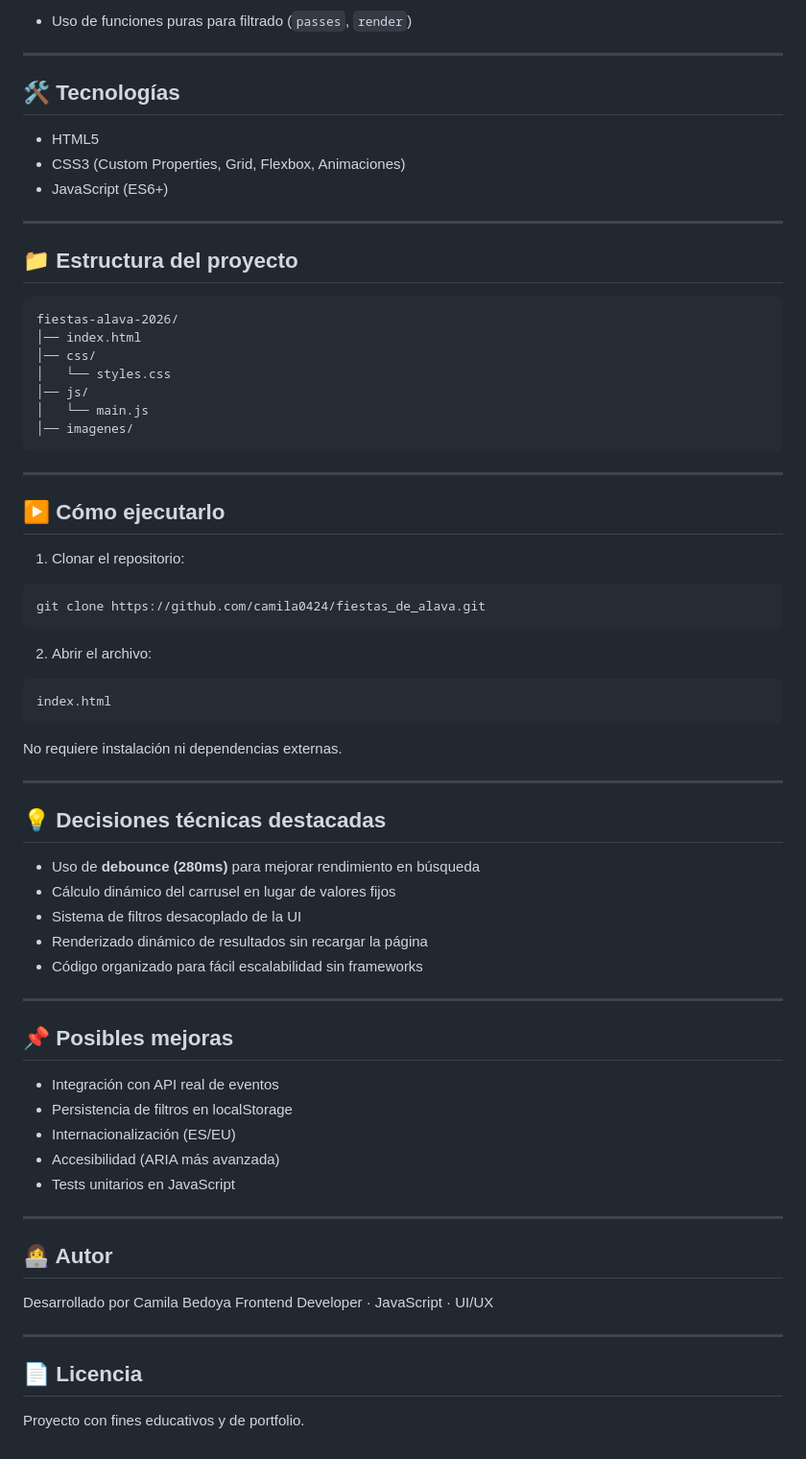
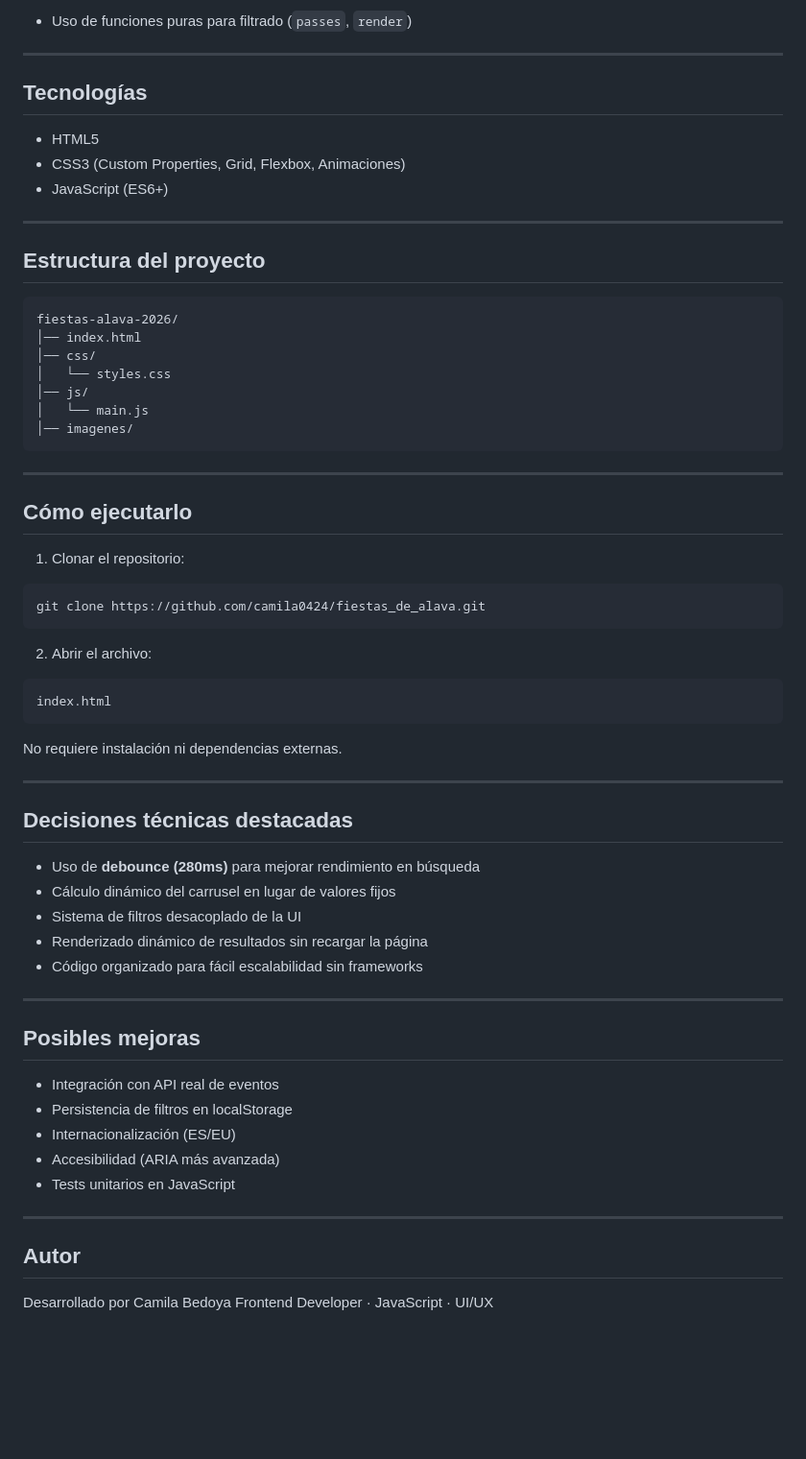
Before and after one commit to camila0424/fiestas_de_alava, a Markdown page: README.md, the part around one of its changes. Shown at 96% size. Drawn GitHub-style; blank space fills up the shorter version.

Commit message:
Update README formatting and section headers

````diff
--- a/README.md
+++ b/README.md
@@ -76,7 +76,7 @@ El proyecto sigue un enfoque **modular sin frameworks**:
 
 ---
 
-## 🛠 Tecnologías
+##  Tecnologías
 
 * HTML5
 * CSS3 (Custom Properties, Grid, Flexbox, Animaciones)
@@ -84,7 +84,7 @@ El proyecto sigue un enfoque **modular sin frameworks**:
 
 ---
 
-## 📁 Estructura del proyecto
+##  Estructura del proyecto
 
 ```
 fiestas-alava-2026/
@@ -98,7 +98,7 @@ fiestas-alava-2026/
 
 ---
 
-## ▶️ Cómo ejecutarlo
+##  Cómo ejecutarlo
 
 1. Clonar el repositorio:
 
@@ -116,7 +116,7 @@ No requiere instalación ni dependencias externas.
 
 ---
 
-## 💡 Decisiones técnicas destacadas
+##  Decisiones técnicas destacadas
 
 * Uso de **debounce (280ms)** para mejorar rendimiento en búsqueda
 * Cálculo dinámico del carrusel en lugar de valores fijos
@@ -126,7 +126,7 @@ No requiere instalación ni dependencias externas.
 
 ---
 
-## 📌 Posibles mejoras
+##  Posibles mejoras
 
 * Integración con API real de eventos
 * Persistencia de filtros en localStorage
@@ -136,13 +136,7 @@ No requiere instalación ni dependencias externas.
 
 ---
 
-## 👩‍💻 Autor
+## Autor
 
 Desarrollado por Camila Bedoya
 Frontend Developer · JavaScript · UI/UX
-
----
-
-## 📄 Licencia
-
-Proyecto con fines educativos y de portfolio.
````
Also changed, not shown: other parts of README.md (+10 -10 lines).
